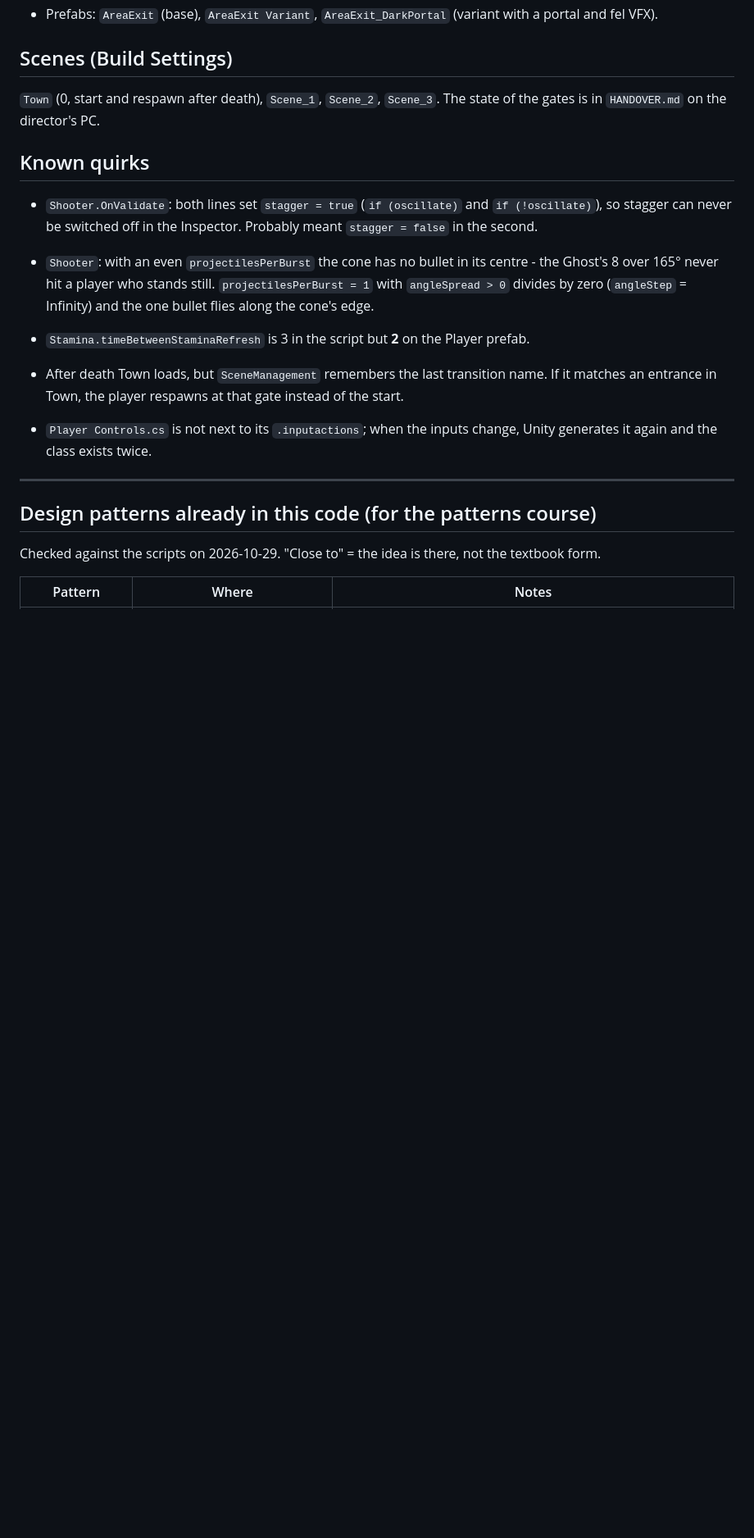
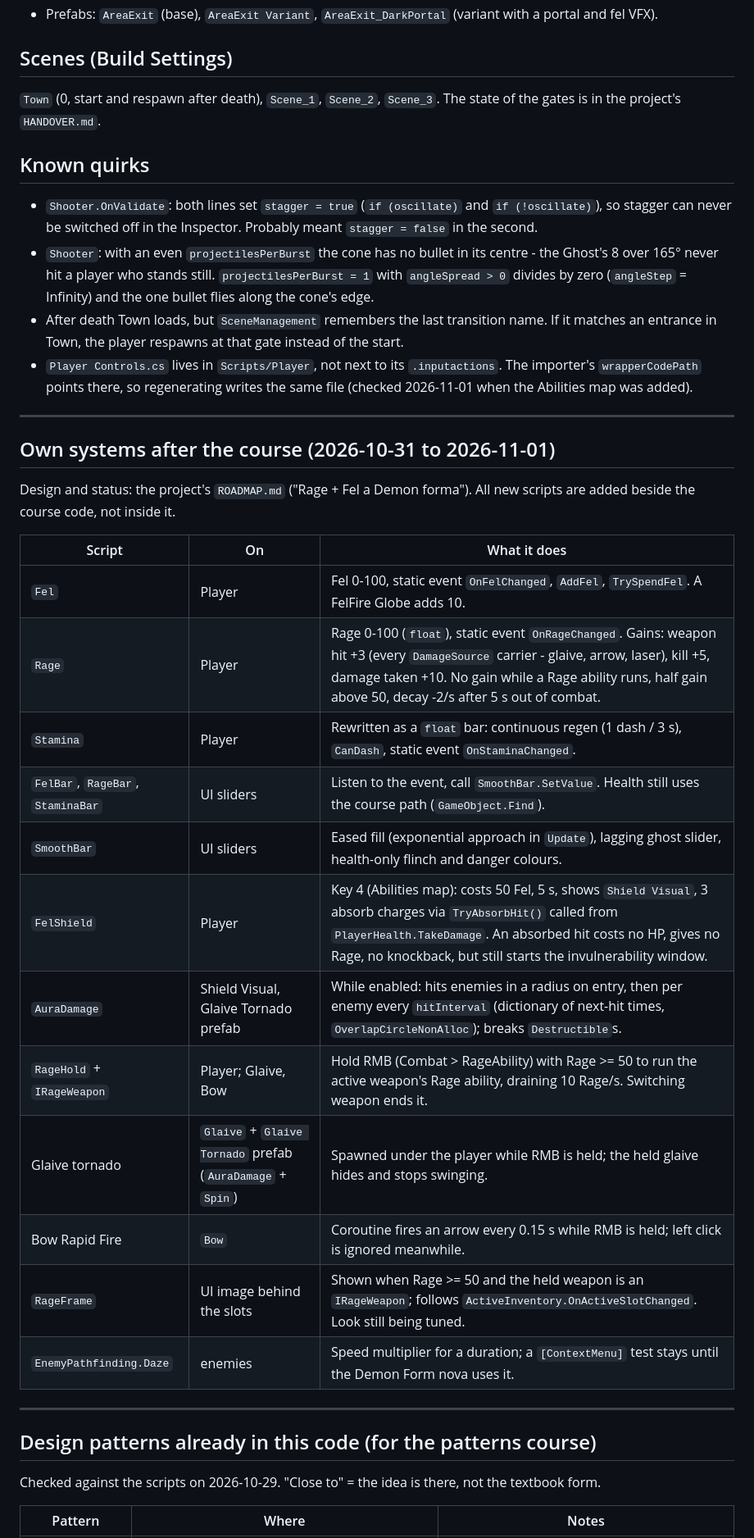
Before and after one commit to Krulansky/SharpDul, a Markdown page: knowledge/2d-topdown-pixel-combat.md, the part around one of its changes. Shown at 82% size. Drawn GitHub-style; blank space fills up the shorter version.

Commit message:
Notes from 2DTopDownPixelCombat's own Rage/Fel systems
GAMEDEVNOTES gains lessons on static events, eased bars, UI Shader Graph
in 2022.3, per-target hit cooldowns and resource economy. The project
map lists the new scripts, marks Observer as used and fixes stale lines.

Co-Authored-By: Claude Opus 5.5 <noreply@anthropic.com>

```diff
--- a/knowledge/2d-topdown-pixel-combat.md
+++ b/knowledge/2d-topdown-pixel-combat.md
@@ -91,7 +92,7 @@ the course belong in `GAMEDEVNOTES.md` in this repo.
 ## Scenes (Build Settings)
 
 `Town` (0, start and respawn after death), `Scene_1`, `Scene_2`, `Scene_3`. The state of the
-gates is in `HANDOVER.md` on the director's PC.
+gates is in the project's `HANDOVER.md`.
 
 ## Known quirks
 
@@ -100,12 +101,33 @@ gates is in `HANDOVER.md` on the director's PC.
 - `Shooter`: with an even `projectilesPerBurst` the cone has no bullet in its centre - the Ghost's
   8 over 165° never hit a player who stands still. `projectilesPerBurst = 1` with `angleSpread > 0`
   divides by zero (`angleStep` = Infinity) and the one bullet flies along the cone's edge.
-- `Stamina.timeBetweenStaminaRefresh` is 3 in the script but **2** on the Player prefab.
-
 - After death Town loads, but `SceneManagement` remembers the last transition name. If it
   matches an entrance in Town, the player respawns at that gate instead of the start.
-- `Player Controls.cs` is not next to its `.inputactions`; when the inputs change, Unity
-  generates it again and the class exists twice.
+- `Player Controls.cs` lives in `Scripts/Player`, not next to its `.inputactions`. The importer's
+  `wrapperCodePath` points there, so regenerating writes the same file (checked 2026-11-01 when
+  the Abilities map was added).
+
+---
+
+## Own systems after the course (2026-10-31 to 2026-11-01)
+
+Design and status: the project's `ROADMAP.md` ("Rage + Fel a Demon forma"). All new scripts are
+added beside the course code, not inside it.
+
+| Script | On | What it does |
+|---|---|---|
+| `Fel` | Player | Fel 0-100, static event `OnFelChanged`, `AddFel`, `TrySpendFel`. A FelFire Globe adds 10. |
+| `Rage` | Player | Rage 0-100 (`float`), static event `OnRageChanged`. Gains: weapon hit +3 (every `DamageSource` carrier - glaive, arrow, laser), kill +5, damage taken +10. No gain while a Rage ability runs, half gain above 50, decay -2/s after 5 s out of combat. |
+| `Stamina` | Player | Rewritten as a `float` bar: continuous regen (1 dash / 3 s), `CanDash`, static event `OnStaminaChanged`. |
+| `FelBar`, `RageBar`, `StaminaBar` | UI sliders | Listen to the event, call `SmoothBar.SetValue`. Health still uses the course path (`GameObject.Find`). |
+| `SmoothBar` | UI sliders | Eased fill (exponential approach in `Update`), lagging ghost slider, health-only flinch and danger colours. |
+| `FelShield` | Player | Key 4 (Abilities map): costs 50 Fel, 5 s, shows `Shield Visual`, 3 absorb charges via `TryAbsorbHit()` called from `PlayerHealth.TakeDamage`. An absorbed hit costs no HP, gives no Rage, no knockback, but still starts the invulnerability window. |
+| `AuraDamage` | Shield Visual, Glaive Tornado prefab | While enabled: hits enemies in a radius on entry, then per enemy every `hitInterval` (dictionary of next-hit times, `OverlapCircleNonAlloc`); breaks `Destructible`s. |
+| `RageHold` + `IRageWeapon` | Player; Glaive, Bow | Hold RMB (Combat > RageAbility) with Rage >= 50 to run the active weapon's Rage ability, draining 10 Rage/s. Switching weapon ends it. |
+| Glaive tornado | `Glaive` + `Glaive Tornado` prefab (`AuraDamage` + `Spin`) | Spawned under the player while RMB is held; the held glaive hides and stops swinging. |
+| Bow Rapid Fire | `Bow` | Coroutine fires an arrow every 0.15 s while RMB is held; left click is ignored meanwhile. |
+| `RageFrame` | UI image behind the slots | Shown when Rage >= 50 and the held weapon is an `IRageWeapon`; follows `ActiveInventory.OnActiveSlotChanged`. Look still being tuned. |
+| `EnemyPathfinding.Daze` | enemies | Speed multiplier for a duration; a `[ContextMenu]` test stays until the Demon Form nova uses it. |
 
 ---
 
```
Also changed, not shown: other parts of knowledge/2d-topdown-pixel-combat.md (+7 -5 lines).
